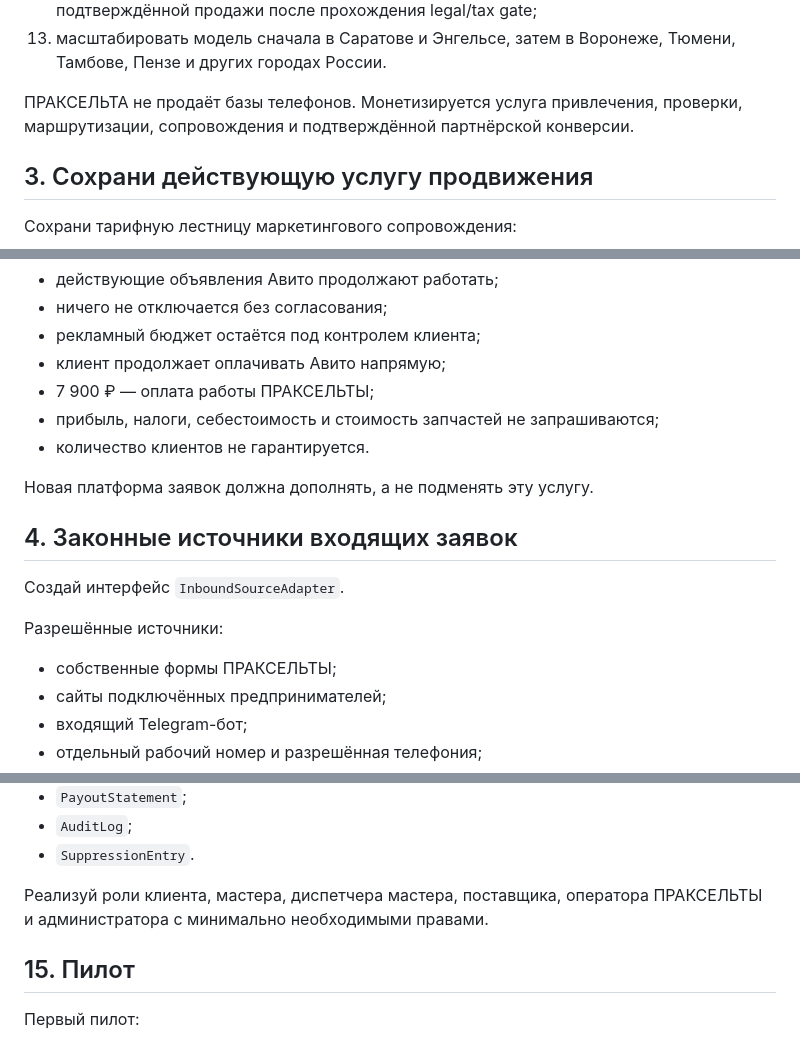
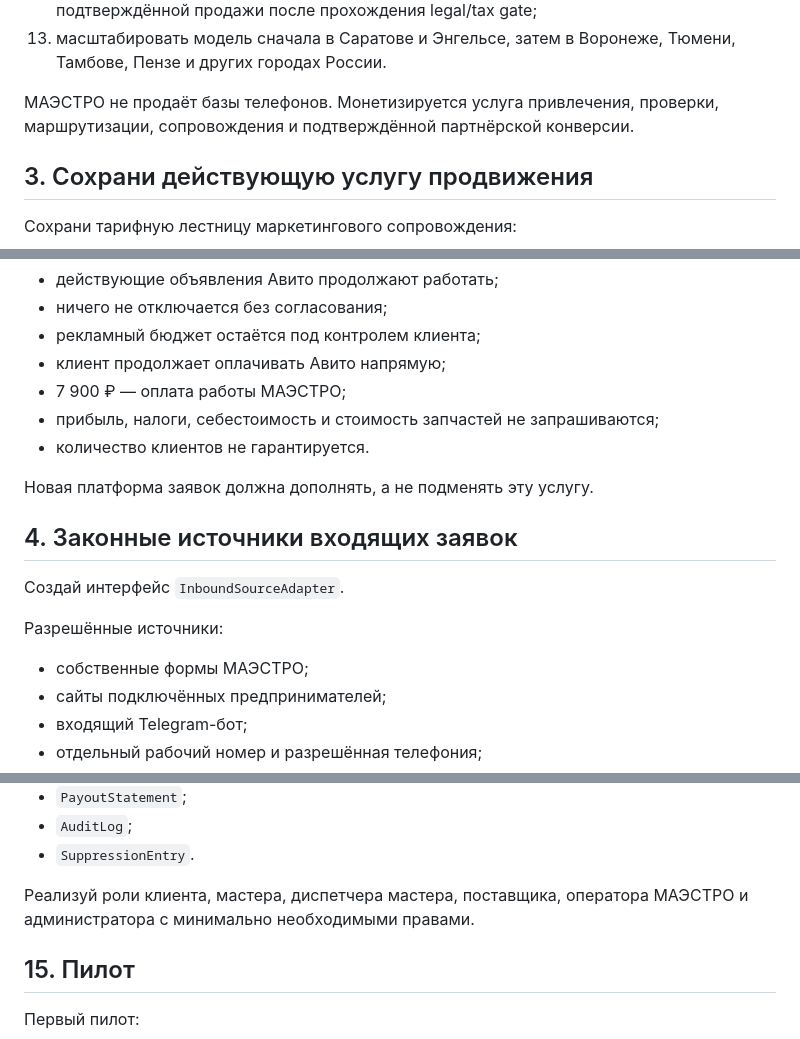
Before and after one commit to m72692591-collab/praxelta-services, a Markdown page: codex/PRAXELTA_CODEX_PROMPT_LEAD_MARKETPLACE_RU.md, 3 parts joined by grey strips. GitHub-like rendering.

```diff
--- a/codex/PRAXELTA_CODEX_PROMPT_LEAD_MARKETPLACE_RU.md
+++ b/codex/PRAXELTA_CODEX_PROMPT_LEAD_MARKETPLACE_RU.md
@@ -40,7 +40,7 @@
 12. получать от поставщиков фиксированное партнёрское вознаграждение или процент с подтверждённой продажи после прохождения legal/tax gate;
 13. масштабировать модель сначала в Саратове и Энгельсе, затем в Воронеже, Тюмени, Тамбове, Пензе и других городах России.
 
-ПРАКСЕЛЬТА не продаёт базы телефонов. Монетизируется услуга привлечения, проверки, маршрутизации, сопровождения и подтверждённой партнёрской конверсии.
+МАЭСТРО не продаёт базы телефонов. Монетизируется услуга привлечения, проверки, маршрутизации, сопровождения и подтверждённой партнёрской конверсии.
 
 ## 3. Сохрани действующую услугу продвижения
 
@@ -58,7 +58,7 @@
 - ничего не отключается без согласования;
 - рекламный бюджет остаётся под контролем клиента;
 - клиент продолжает оплачивать Авито напрямую;
-- 7 900 ₽ — оплата работы ПРАКСЕЛЬТЫ;
+- 7 900 ₽ — оплата работы МАЭСТРО;
 - прибыль, налоги, себестоимость и стоимость запчастей не запрашиваются;
 - количество клиентов не гарантируется.
 
@@ -70,7 +70,7 @@
 
 Разрешённые источники:
 
-- собственные формы ПРАКСЕЛЬТЫ;
+- собственные формы МАЭСТРО;
 - сайты подключённых предпринимателей;
 - входящий Telegram-бот;
 - отдельный рабочий номер и разрешённая телефония;
@@ -448,7 +448,7 @@
 - `AuditLog`;
 - `SuppressionEntry`.
 
-Реализуй роли клиента, мастера, диспетчера мастера, поставщика, оператора ПРАКСЕЛЬТЫ и администратора с минимально необходимыми правами.
+Реализуй роли клиента, мастера, диспетчера мастера, поставщика, оператора МАЭСТРО и администратора с минимально необходимыми правами.
 
 ## 15. Пилот
 
```
Also changed, not shown: other parts of codex/PRAXELTA_CODEX_PROMPT_LEAD_MARKETPLACE_RU.md (+9 -9 lines).
